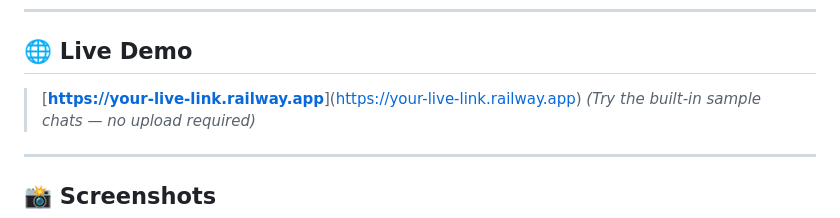
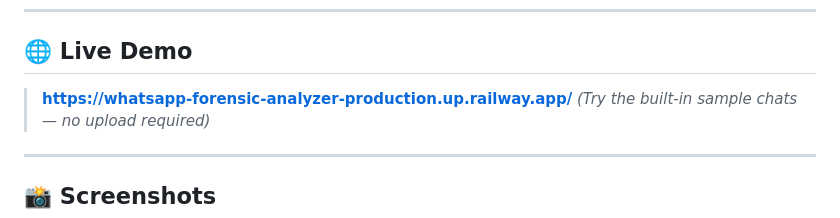
Before and after one commit to vidurAgg22/whatsapp-forensic-analyzer, a Markdown page: README.md, the part around the change. GitHub-like rendering.

```diff
--- a/README.md
+++ b/README.md
@@ -11,7 +11,7 @@ A full-stack web application for forensic analysis of WhatsApp group chats using
 
 ## 🌐 Live Demo
 
-> [**[https://your-live-link.railway.app](https://whatsapp-forensic-analyzer-production.up.railway.app/)**](https://your-live-link.railway.app)
+> [**https://whatsapp-forensic-analyzer-production.up.railway.app/**](https://whatsapp-forensic-analyzer-production.up.railway.app/)
 > *(Try the built-in sample chats — no upload required)*
 
 ---
```
